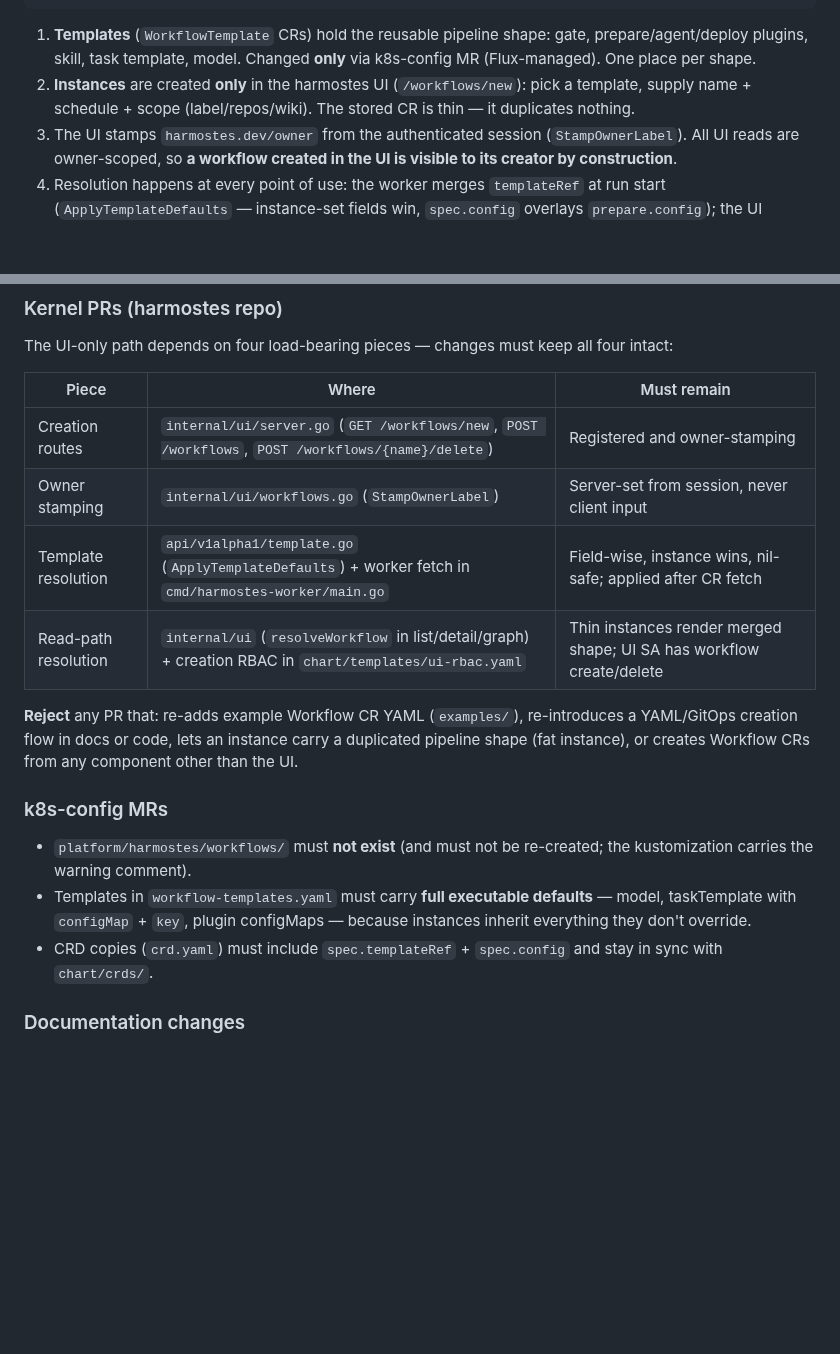
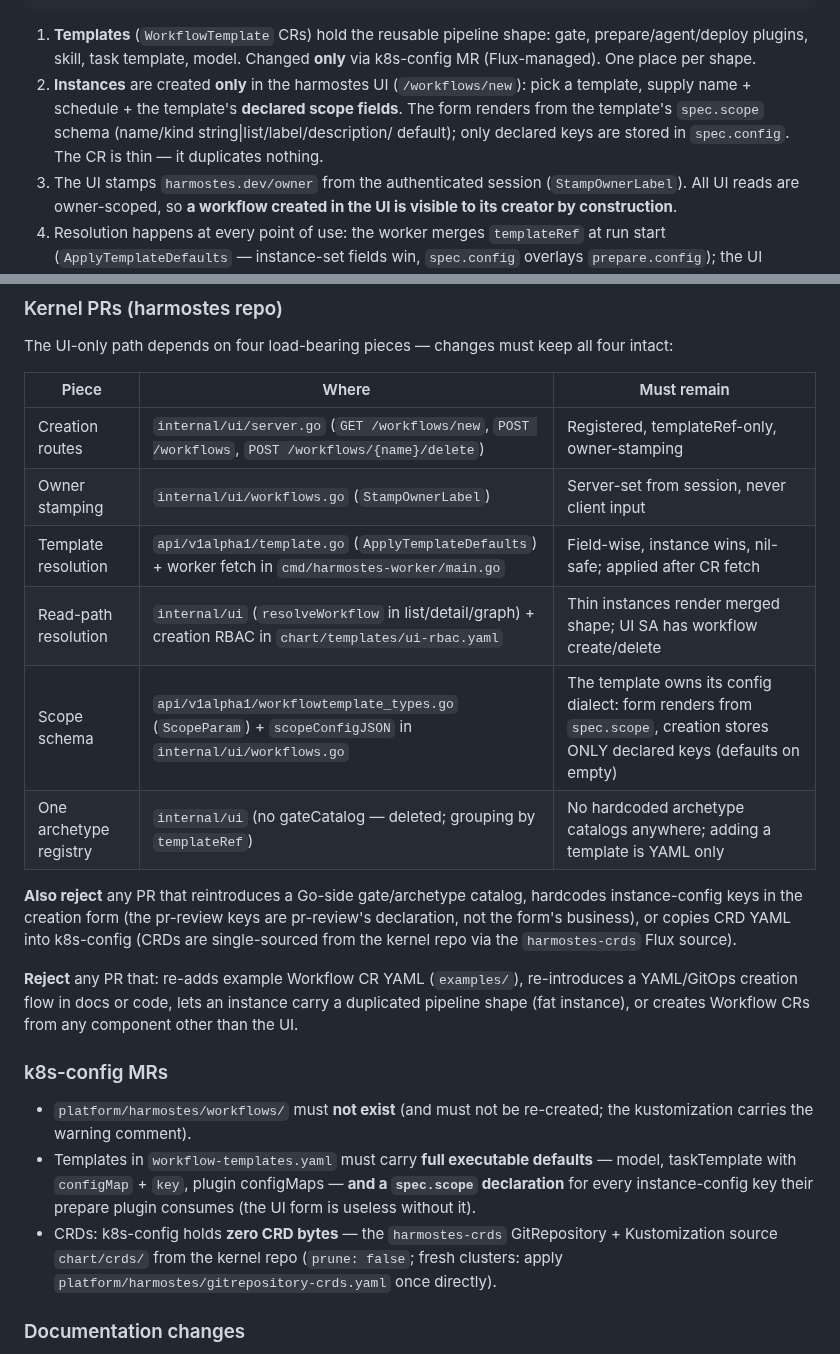
Before and after one commit to tibrezus/agents, a Markdown page: skills/harmostes/SKILL.md, 2 parts joined by grey strips. Rendered like a GitHub page; blank space fills up the shorter version.

Commit message:
harmostes skill: scope schema + single registry in the drift contract
Templates own their instance-config dialect (spec.scope drives the form
and the stored config keys); no Go-side archetype catalogs; CRDs
single-sourced from the kernel repo.

```diff
--- a/skills/harmostes/SKILL.md
+++ b/skills/harmostes/SKILL.md
@@ -32,8 +32,11 @@ workflow-templates.yaml       {templateRef, source,       /workflows/new
    gate, prepare/agent/deploy plugins, skill, task template, model.
    Changed **only** via k8s-config MR (Flux-managed). One place per shape.
 2. **Instances** are created **only** in the harmostes UI
-   (`/workflows/new`): pick a template, supply name + schedule + scope
-   (label/repos/wiki). The stored CR is thin — it duplicates nothing.
+   (`/workflows/new`): pick a template, supply name + schedule + the
+   template's **declared scope fields**. The form renders from the
+   template's `spec.scope` schema (name/kind string|list/label/description/
+   default); only declared keys are stored in `spec.config`. The CR is
+   thin — it duplicates nothing.
 3. The UI stamps `harmostes.dev/owner` from the authenticated session
    (`StampOwnerLabel`). All UI reads are owner-scoped, so **a workflow
    created in the UI is visible to its creator by construction**.
@@ -65,10 +68,18 @@ four intact:
 
 | Piece | Where | Must remain |
 |---|---|---|
-| Creation routes | `internal/ui/server.go` (`GET /workflows/new`, `POST /workflows`, `POST /workflows/{name}/delete`) | Registered and owner-stamping |
+| Creation routes | `internal/ui/server.go` (`GET /workflows/new`, `POST /workflows`, `POST /workflows/{name}/delete`) | Registered, templateRef-only, owner-stamping |
 | Owner stamping | `internal/ui/workflows.go` (`StampOwnerLabel`) | Server-set from session, never client input |
 | Template resolution | `api/v1alpha1/template.go` (`ApplyTemplateDefaults`) + worker fetch in `cmd/harmostes-worker/main.go` | Field-wise, instance wins, nil-safe; applied after CR fetch |
 | Read-path resolution | `internal/ui` (`resolveWorkflow` in list/detail/graph) + creation RBAC in `chart/templates/ui-rbac.yaml` | Thin instances render merged shape; UI SA has workflow create/delete |
+| Scope schema | `api/v1alpha1/workflowtemplate_types.go` (`ScopeParam`) + `scopeConfigJSON` in `internal/ui/workflows.go` | The template owns its config dialect: form renders from `spec.scope`, creation stores ONLY declared keys (defaults on empty) |
+| One archetype registry | `internal/ui` (no gateCatalog — deleted; grouping by `templateRef`) | No hardcoded archetype catalogs anywhere; adding a template is YAML only |
+
+**Also reject** any PR that reintroduces a Go-side gate/archetype catalog,
+hardcodes instance-config keys in the creation form (the pr-review keys are
+pr-review's declaration, not the form's business), or copies CRD YAML into
+k8s-config (CRDs are single-sourced from the kernel repo via the
+`harmostes-crds` Flux source).
 
 **Reject** any PR that: re-adds example Workflow CR YAML (`examples/`),
 re-introduces a YAML/GitOps creation flow in docs or code, lets an instance
@@ -81,9 +92,12 @@ from any component other than the UI.
   re-created; the kustomization carries the warning comment).
 - Templates in `workflow-templates.yaml` must carry **full executable
   defaults** — model, taskTemplate with `configMap` + `key`, plugin
-  configMaps — because instances inherit everything they don't override.
-- CRD copies (`crd.yaml`) must include `spec.templateRef` + `spec.config`
-  and stay in sync with `chart/crds/`.
+  configMaps — **and a `spec.scope` declaration** for every instance-config
+  key their prepare plugin consumes (the UI form is useless without it).
+- CRDs: k8s-config holds **zero CRD bytes** — the `harmostes-crds`
+  GitRepository + Kustomization source `chart/crds/` from the kernel repo
+  (`prune: false`; fresh clusters: apply
+  `platform/harmostes/gitrepository-crds.yaml` once directly).
 
 ### Documentation changes
 
```
